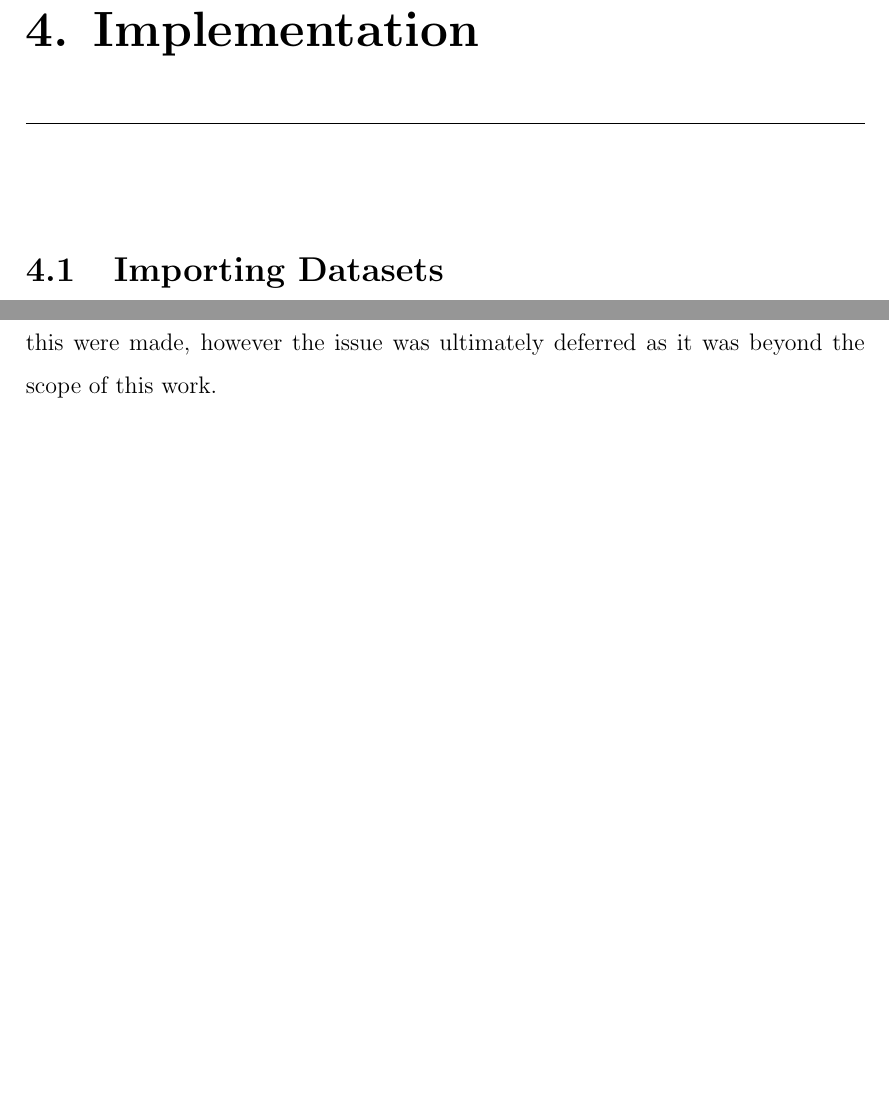
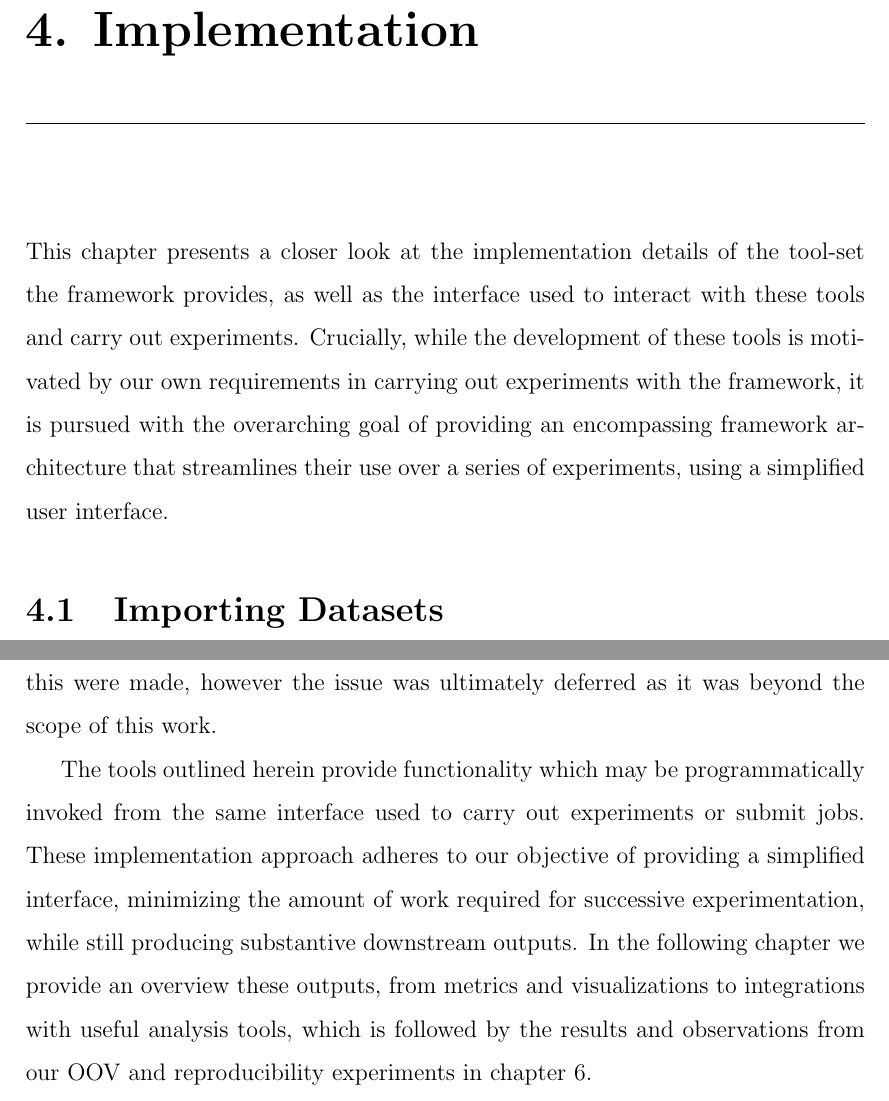
Before and after one commit to SijanC147/MSc-Report, a LaTeX thesis (fyp.tex, which reads chapters/4-Implementation/main.tex): two parts of pages 74 and 90 of 107 before the commit and two parts of pages 74 and 91 of 108 after it, joined at a grey line, cut so that both start at the same text, the shorter picture padded with empty space. The pictures show the PDF file fyp.pdf that the author committed with the source.

Commit message:
adds intro and concluding paragraphs to implementation chapter

```diff
--- a/chapters/4-Implementation/main.tex
+++ b/chapters/4-Implementation/main.tex
@@ -2,6 +2,8 @@
 \documentclass[../../fyp.tex]{subfiles}
 
 \begin{document} \label{chap:implementation}
+This chapter presents a closer look at the implementation details of the tool-set the framework provides, as well as the interface used to interact with these tools and carry out experiments. Crucially, while the development of these tools is motivated by our own requirements in carrying out experiments with the framework, it is pursued with the overarching goal of providing an encompassing framework architecture that streamlines their use over a series of experiments, using a simplified user interface.
+
 \section{Importing Datasets} \label{sec:importing_datasets}
 \subfile{chapters/4-Implementation/4.1-ImportingDatasets}
 
@@ -17,4 +19,6 @@
 \section{Executing Tasks} \label{sec:executing_tasks}
 \subfile{chapters/4-Implementation/4.5-ExecutingTasks}
 
+The tools outlined herein provide functionality which may be programmatically invoked from the same interface used to carry out experiments or submit jobs. These implementation approach adheres to our objective of providing a simplified interface, minimizing the amount of work required for successive experimentation, while still producing substantive downstream outputs. In the following chapter we provide an overview these outputs, from metrics and visualizations to integrations with useful analysis tools, which is followed by the results and observations from our OOV and reproducibility experiments in chapter 6.
+
 \end{document}
```
Also changed, not shown: chapters/3-Design/main.tex (+1 -1 lines), fyp.pdf.
